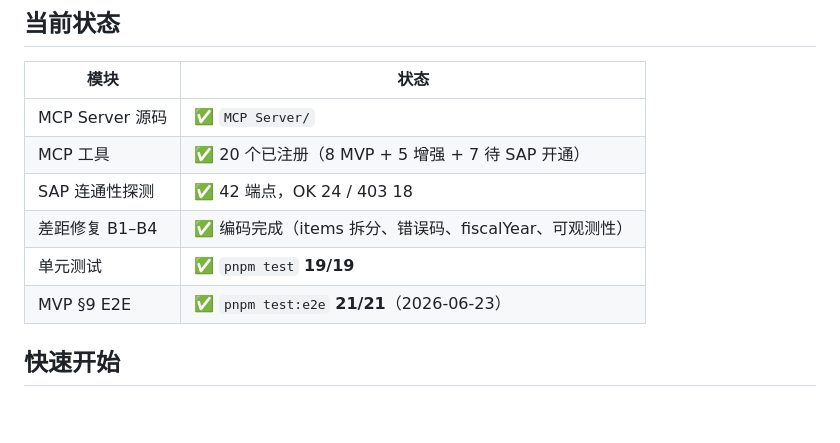
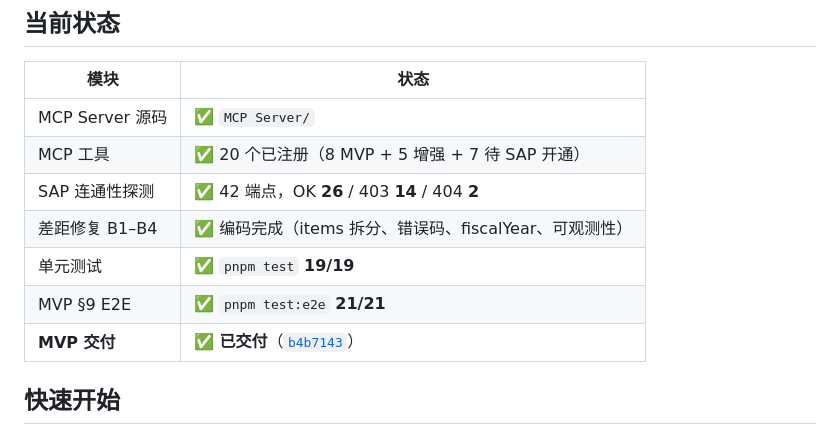
Before and after one commit to Frank-zhao-junjun/ES-MCP-Server, a Markdown page: README.md, the part around the change. Drawn GitHub-style; blank space fills up the shorter version.

Commit message:
docs: mark MVP delivered and sync probe stats in README.
Co-authored-by: Cursor <cursoragent@cursor.com>

```diff
--- a/README.md
+++ b/README.md
@@ -64,10 +64,11 @@ US → ① Unit Spec → ② PRD → ③ Test Case → ④ Coding → ⑤ Unit T
 |------|------|
 | MCP Server 源码 | ✅ `MCP Server/` |
 | MCP 工具 | ✅ 20 个已注册（8 MVP + 5 增强 + 7 待 SAP 开通） |
-| SAP 连通性探测 | ✅ 42 端点，OK 24 / 403 18 |
+| SAP 连通性探测 | ✅ 42 端点，OK **26** / 403 **14** / 404 **2** |
 | 差距修复 B1–B4 | ✅ 编码完成（items 拆分、错误码、fiscalYear、可观测性） |
 | 单元测试 | ✅ `pnpm test` **19/19** |
-| MVP §9 E2E | ✅ `pnpm test:e2e` **21/21**（2026-06-23） |
+| MVP §9 E2E | ✅ `pnpm test:e2e` **21/21** |
+| **MVP 交付** | ✅ **已交付**（[`b4b7143`](https://github.com/Frank-zhao-junjun/ES-MCP-Server/commit/b4b7143)） |
 
 ## 快速开始
 
```
